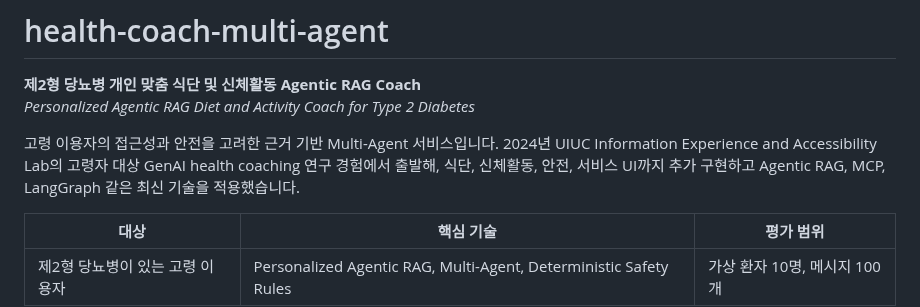
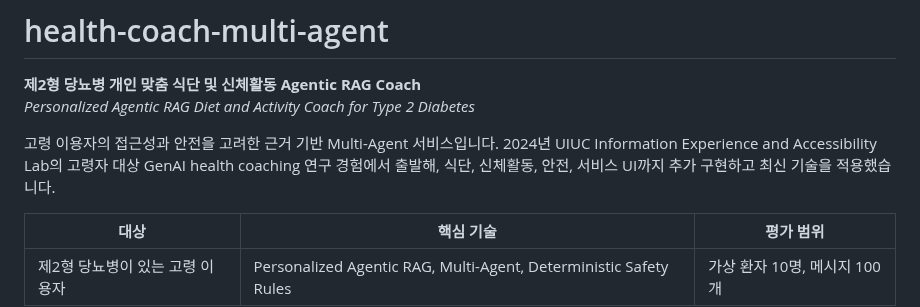
Before and after one commit to sihunwang-skala/health-coach-multi-agent, a Markdown page: README.md, the part around the change. Rendered like a GitHub page.

Commit message:
Refine README content for clarity and focus
Removed mention of specific technologies like Agentic RAG and MCP for clarity.

```diff
--- a/README.md
+++ b/README.md
@@ -3,7 +3,7 @@
 **제2형 당뇨병 개인 맞춤 식단 및 신체활동 Agentic RAG Coach**
 *Personalized Agentic RAG Diet and Activity Coach for Type 2 Diabetes*
 
-고령 이용자의 접근성과 안전을 고려한 근거 기반 Multi-Agent 서비스입니다. 2024년 UIUC Information Experience and Accessibility Lab의 고령자 대상 GenAI health coaching 연구 경험에서 출발해, 식단, 신체활동, 안전, 서비스 UI까지 추가 구현하고 Agentic RAG, MCP, LangGraph 같은 최신 기술을 적용했습니다.
+고령 이용자의 접근성과 안전을 고려한 근거 기반 Multi-Agent 서비스입니다. 2024년 UIUC Information Experience and Accessibility Lab의 고령자 대상 GenAI health coaching 연구 경험에서 출발해, 식단, 신체활동, 안전, 서비스 UI까지 추가 구현하고 최신 기술을 적용했습니다.
 
 | 대상 | 핵심 기술 | 평가 범위 |
 |---|---|---|
```
